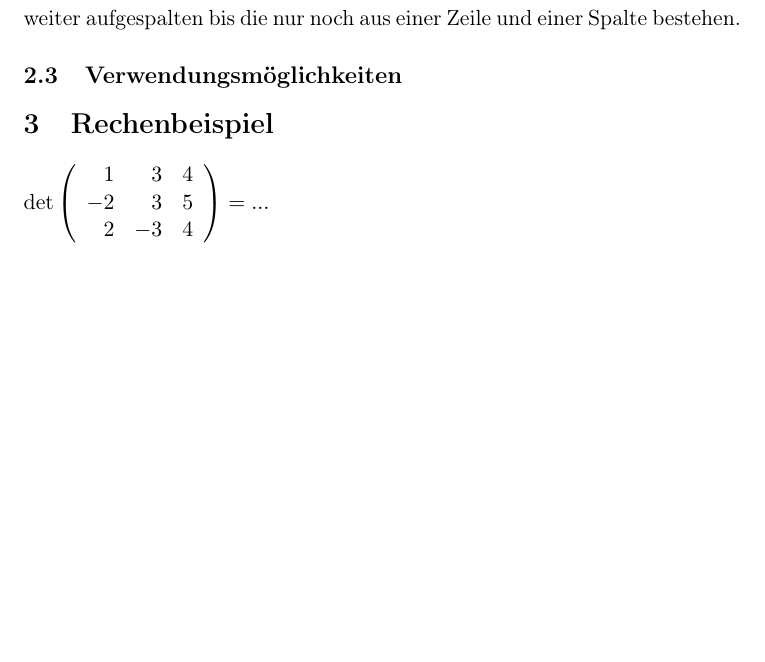
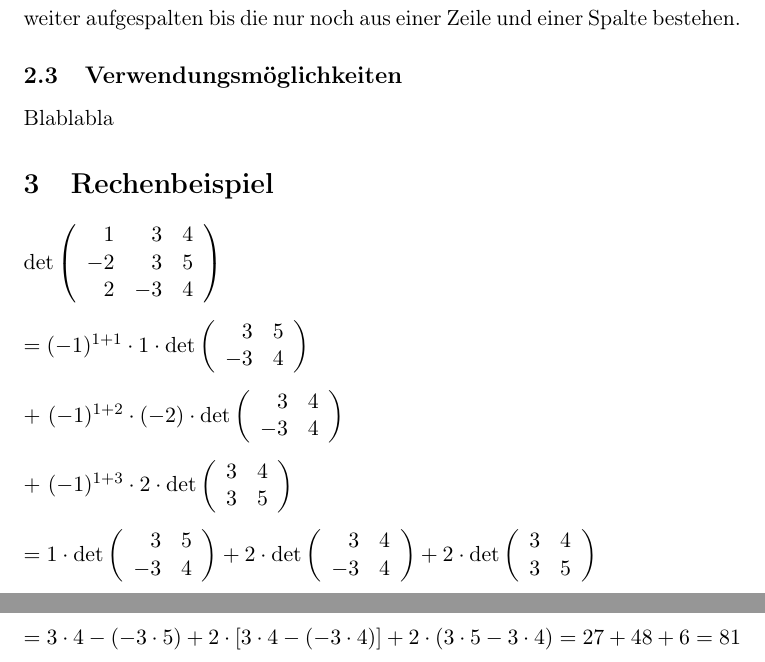
Before and after one commit to grutzwurst/Data_Science, a LaTeX document (EA_02/02_Excercises_MAT.tex): part of page 2 of 2 before the commit and two parts of pages 2 and 3 of 3 after it, the two joined at a grey line, cut so that both start at the same text, the shorter picture padded with empty space. Compiled offline with pdfLaTeX.

Commit message:
Determinante berechnet

```diff
--- a/EA_02/02_Excercises_MAT.tex
+++ b/EA_02/02_Excercises_MAT.tex
@@ -91,6 +91,7 @@ Dabei ist $k$ irgendeine fest gewählte Zeilennummer. Ferner bezeichnet $A_{kj}$
 Das bedeutet also, dass die Matrix in Matrizen, die um eine Zeile und eine Spalte, kleiner sind, aufgespalten wird. Diese werden unter Beachtung des Vorzeichens mit einem Faktor versehen. Diese Matrizen ihrerseits werden weiter aufgespalten bis die nur noch aus einer Zeile und einer Spalte bestehen.
 
 \subsection{Verwendungsmöglichkeiten}
+Blablabla
 
 \section{Rechenbeispiel}
 $
@@ -102,7 +103,65 @@ $
 	2 & -3 & 4\\
 	\end{array}
 \right)
-= ...
 $
 
+$
+= (-1)^{1+1} \cdot 1 \cdot \det
+\left(
+	\begin{array}{rr}
+	3 & 5\\
+	-3 & 4\\
+	\end{array}
+\right)
+$
+
+$
++ ~(-1)^{1+2} \cdot (-2) \cdot \det
+\left(
+\begin{array}{rr}
+3 & 4\\
+-3 & 4\\
+\end{array}
+\right)
+$
+
+$
++ ~(-1)^{1+3} \cdot 2 \cdot \det
+\left(
+\begin{array}{rr}
+3 & 4\\
+3 & 5\\
+\end{array}
+\right)
+$
+
+$
+= 1 \cdot \det
+\left(
+\begin{array}{rr}
+	3 & 5\\
+	-3 & 4\\
+\end{array}
+\right)
++ 2 \cdot \det
+\left(
+\begin{array}{rr}
+3 & 4\\
+-3 & 4\\
+\end{array}
+\right)
++ 2 \cdot \det
+\left(
+\begin{array}{rr}
+3 & 4\\
+3 & 5\\
+\end{array}
+\right)
+$
+
+$
+= 3\cdot4 - (-3\cdot5) + 2\cdot[3\cdot4 - (-3\cdot4)] + 2\cdot(3\cdot5-3\cdot4)
+= 27 + 48 + 6
+= 81$
+
 \end{document}
```
